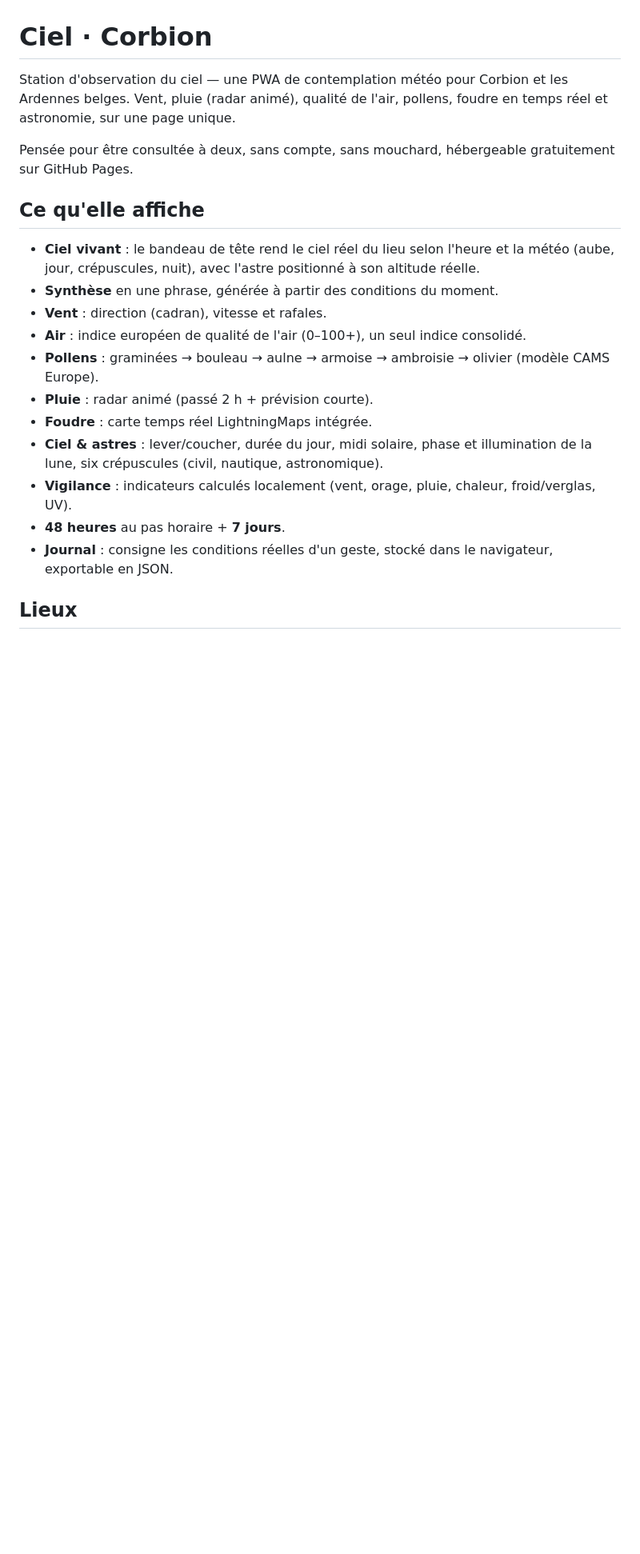
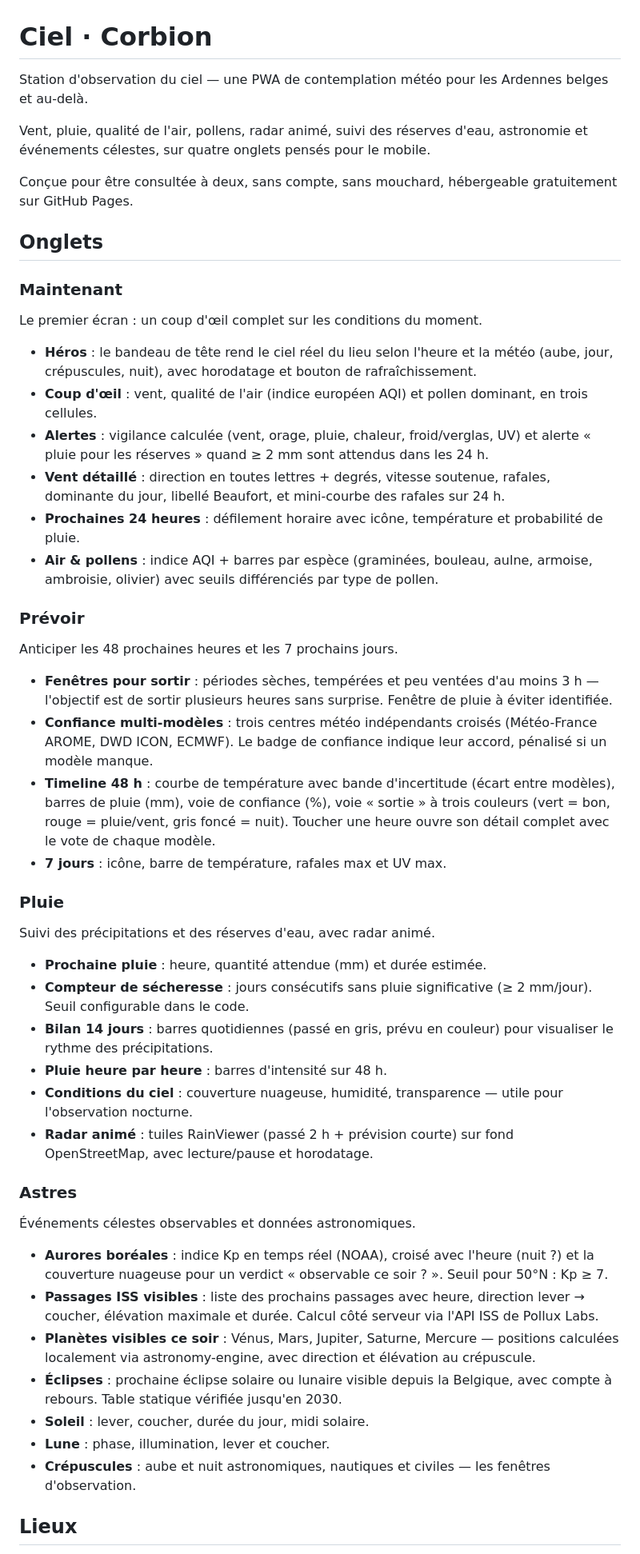
Before and after one commit to Gaustar/Corbion-meteo, a Markdown page: README.md, the part around one of its changes. Shown at 80% size. Rendered like a GitHub page; blank space fills up the shorter version.

```diff
--- a/README.md
+++ b/README.md
@@ -1,23 +1,55 @@
 # Ciel · Corbion
 
-Station d'observation du ciel — une PWA de contemplation météo pour Corbion et les Ardennes belges.
-Vent, pluie (radar animé), qualité de l'air, pollens, foudre en temps réel et astronomie, sur une page unique.
+Station d'observation du ciel — une PWA de contemplation météo pour les Ardennes belges et au-delà.
 
-Pensée pour être consultée à deux, sans compte, sans mouchard, hébergeable gratuitement sur GitHub Pages.
+Vent, pluie, qualité de l'air, pollens, radar animé, suivi des réserves d'eau, astronomie et événements célestes, sur quatre onglets pensés pour le mobile.
 
-## Ce qu'elle affiche
+Conçue pour être consultée à deux, sans compte, sans mouchard, hébergeable gratuitement sur GitHub Pages.
 
-- **Ciel vivant** : le bandeau de tête rend le ciel réel du lieu selon l'heure et la météo (aube, jour, crépuscules, nuit), avec l'astre positionné à son altitude réelle.
-- **Synthèse** en une phrase, générée à partir des conditions du moment.
-- **Vent** : direction (cadran), vitesse et rafales.
-- **Air** : indice européen de qualité de l'air (0–100+), un seul indice consolidé.
-- **Pollens** : graminées → bouleau → aulne → armoise → ambroisie → olivier (modèle CAMS Europe).
-- **Pluie** : radar animé (passé 2 h + prévision courte).
-- **Foudre** : carte temps réel LightningMaps intégrée.
-- **Ciel & astres** : lever/coucher, durée du jour, midi solaire, phase et illumination de la lune, six crépuscules (civil, nautique, astronomique).
-- **Vigilance** : indicateurs calculés localement (vent, orage, pluie, chaleur, froid/verglas, UV).
-- **48 heures** au pas horaire + **7 jours**.
-- **Journal** : consigne les conditions réelles d'un geste, stocké dans le navigateur, exportable en JSON.
+## Onglets
+
+### Maintenant
+
+Le premier écran : un coup d'œil complet sur les conditions du moment.
+
+- **Héros** : le bandeau de tête rend le ciel réel du lieu selon l'heure et la météo (aube, jour, crépuscules, nuit), avec horodatage et bouton de rafraîchissement.
+- **Coup d'œil** : vent, qualité de l'air (indice européen AQI) et pollen dominant, en trois cellules.
+- **Alertes** : vigilance calculée (vent, orage, pluie, chaleur, froid/verglas, UV) et alerte « pluie pour les réserves » quand ≥ 2 mm sont attendus dans les 24 h.
+- **Vent détaillé** : direction en toutes lettres + degrés, vitesse soutenue, rafales, dominante du jour, libellé Beaufort, et mini-courbe des rafales sur 24 h.
+- **Prochaines 24 heures** : défilement horaire avec icône, température et probabilité de pluie.
+- **Air & pollens** : indice AQI + barres par espèce (graminées, bouleau, aulne, armoise, ambroisie, olivier) avec seuils différenciés par type de pollen.
+
+### Prévoir
+
+Anticiper les 48 prochaines heures et les 7 prochains jours.
+
+- **Fenêtres pour sortir** : périodes sèches, tempérées et peu ventées d'au moins 3 h — l'objectif est de sortir plusieurs heures sans surprise. Fenêtre de pluie à éviter identifiée.
+- **Confiance multi-modèles** : trois centres météo indépendants croisés (Météo-France AROME, DWD ICON, ECMWF). Le badge de confiance indique leur accord, pénalisé si un modèle manque.
+- **Timeline 48 h** : courbe de température avec bande d'incertitude (écart entre modèles), barres de pluie (mm), voie de confiance (%), voie « sortie » à trois couleurs (vert = bon, rouge = pluie/vent, gris foncé = nuit). Toucher une heure ouvre son détail complet avec le vote de chaque modèle.
+- **7 jours** : icône, barre de température, rafales max et UV max.
+
+### Pluie
+
+Suivi des précipitations et des réserves d'eau, avec radar animé.
+
+- **Prochaine pluie** : heure, quantité attendue (mm) et durée estimée.
+- **Compteur de sécheresse** : jours consécutifs sans pluie significative (≥ 2 mm/jour). Seuil configurable dans le code.
+- **Bilan 14 jours** : barres quotidiennes (passé en gris, prévu en couleur) pour visualiser le rythme des précipitations.
+- **Pluie heure par heure** : barres d'intensité sur 48 h.
+- **Conditions du ciel** : couverture nuageuse, humidité, transparence — utile pour l'observation nocturne.
+- **Radar animé** : tuiles RainViewer (passé 2 h + prévision courte) sur fond OpenStreetMap, avec lecture/pause et horodatage.
+
+### Astres
+
+Événements célestes observables et données astronomiques.
+
+- **Aurores boréales** : indice Kp en temps réel (NOAA), croisé avec l'heure (nuit ?) et la couverture nuageuse pour un verdict « observable ce soir ? ». Seuil pour 50°N : Kp ≥ 7.
+- **Passages ISS visibles** : liste des prochains passages avec heure, direction lever → coucher, élévation maximale et durée. Calcul côté serveur via l'API ISS de Pollux Labs.
+- **Planètes visibles ce soir** : Vénus, Mars, Jupiter, Saturne, Mercure — positions calculées localement via astronomy-engine, avec direction et élévation au crépuscule.
+- **Éclipses** : prochaine éclipse solaire ou lunaire visible depuis la Belgique, avec compte à rebours. Table statique vérifiée jusqu'en 2030.
+- **Soleil** : lever, coucher, durée du jour, midi solaire.
+- **Lune** : phase, illumination, lever et coucher.
+- **Crépuscules** : aube et nuit astronomiques, nautiques et civiles — les fenêtres d'observation.
 
 ## Lieux
 
```
Also changed, not shown: other parts of README.md (+35 -13 lines).
